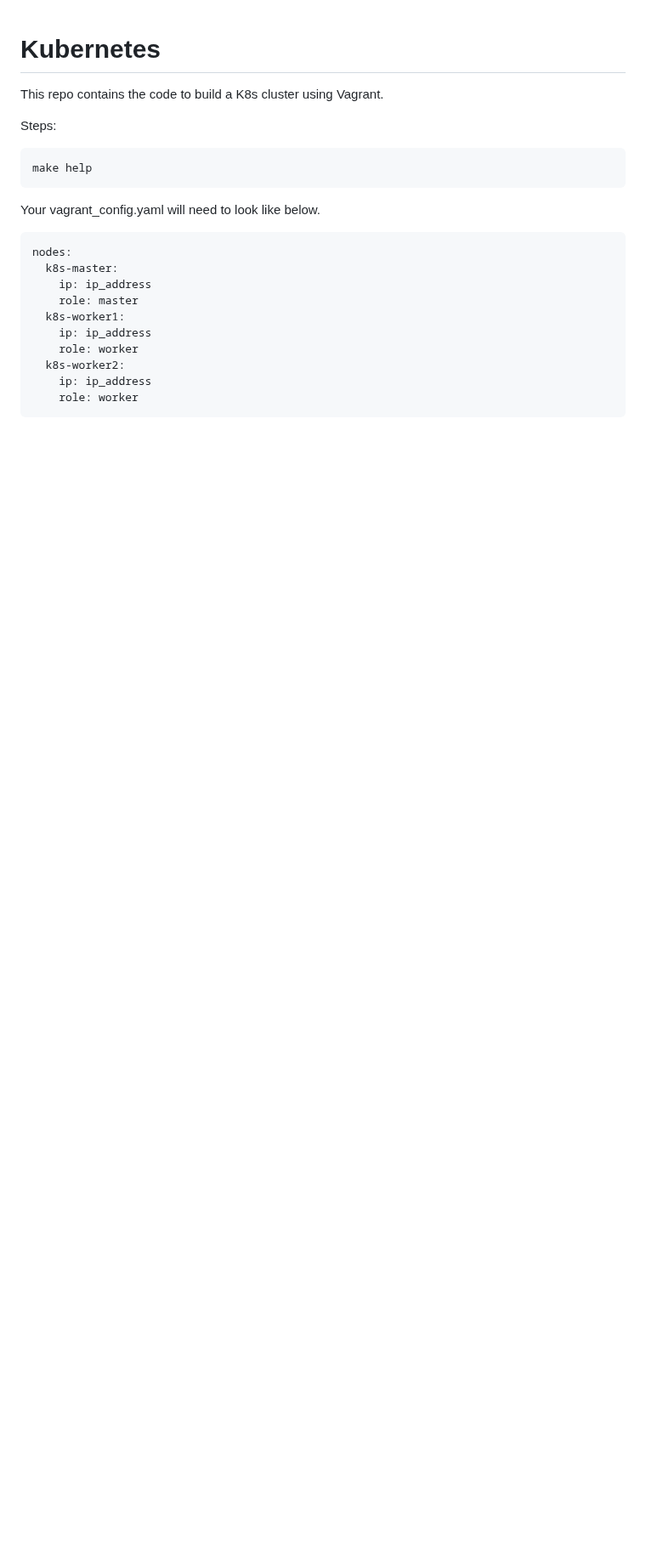
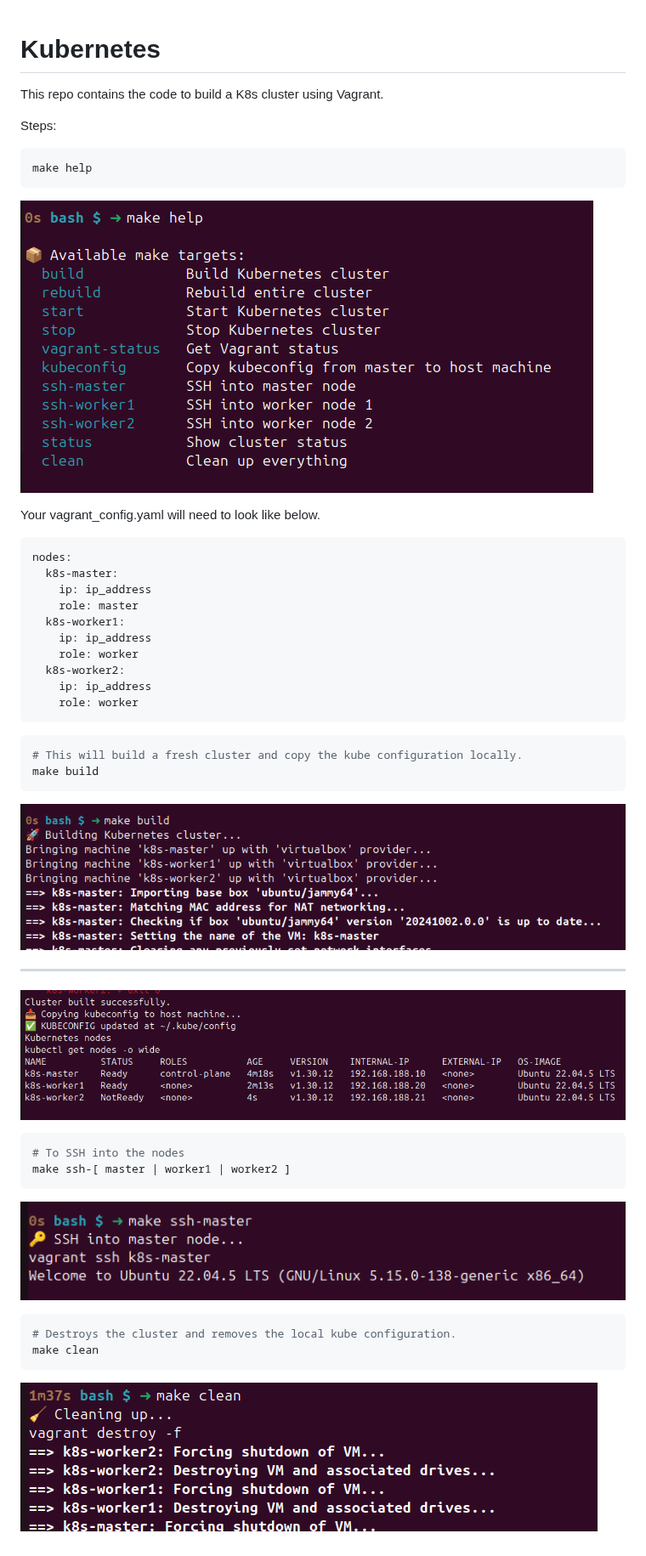
Before and after one commit to heathen1878/k8s, a Markdown page: README.md, the part around the change. Shown at 85% size. GitHub-like rendering; pictures changed too: assets/build1.png (added), assets/build2.png (added), assets/clean.png (added); blank space fills up the shorter version.

Commit message:
fixed make help and added images

````diff
--- a/README.md
+++ b/README.md
@@ -7,6 +7,8 @@ Steps:
 ```shell
 make help
 ```
+
+![](assets/help.png)
 
 Your vagrant_config.yaml will need to look like below.
 
@@ -22,3 +24,27 @@ nodes:
     ip: ip_address
     role: worker
 ```
+
+```shell
+# This will build a fresh cluster and copy the kube configuration locally.
+make build
+```
+
+![](assets/build1.png)
+
+___
+![](assets/build2.png)
+
+```shell
+# To SSH into the nodes
+make ssh-[ master | worker1 | worker2 ]
+```
+
+![](assets/ssh.png)
+
+```shell
+# Destroys the cluster and removes the local kube configuration.
+make clean
+```
+
+![](assets/clean.png)
````
Also changed, not shown: 1 other file.
